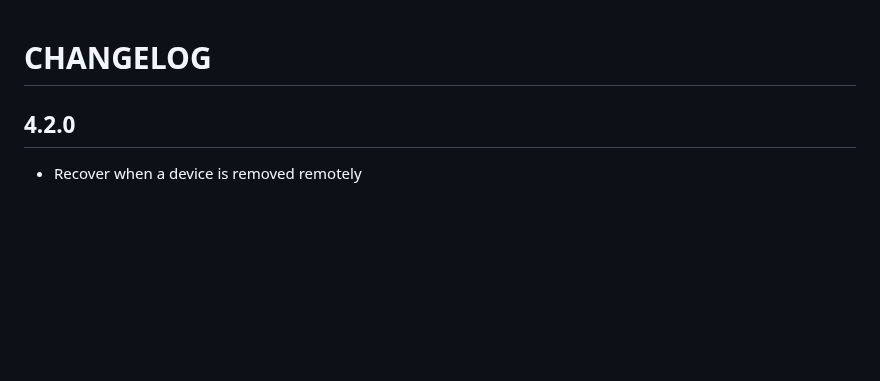
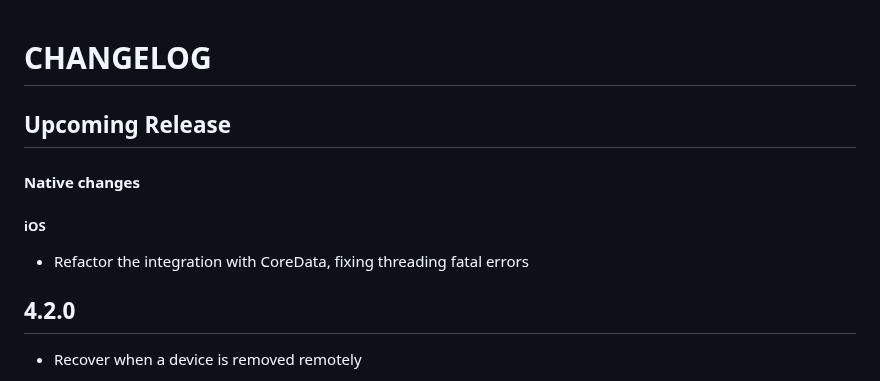
Before and after one commit to Notificare/notificare-sdk-react-native, a Markdown page: CHANGELOG.md, the part around the change. Drawn GitHub-style; blank space fills up the shorter version.

Commit message:
chore: update changelog

```diff
--- a/CHANGELOG.md
+++ b/CHANGELOG.md
@@ -1,4 +1,12 @@
 # CHANGELOG
+
+## Upcoming Release
+
+#### Native changes
+
+##### iOS
+
+- Refactor the integration with CoreData, fixing threading fatal errors
 
 ## 4.2.0
 
```
